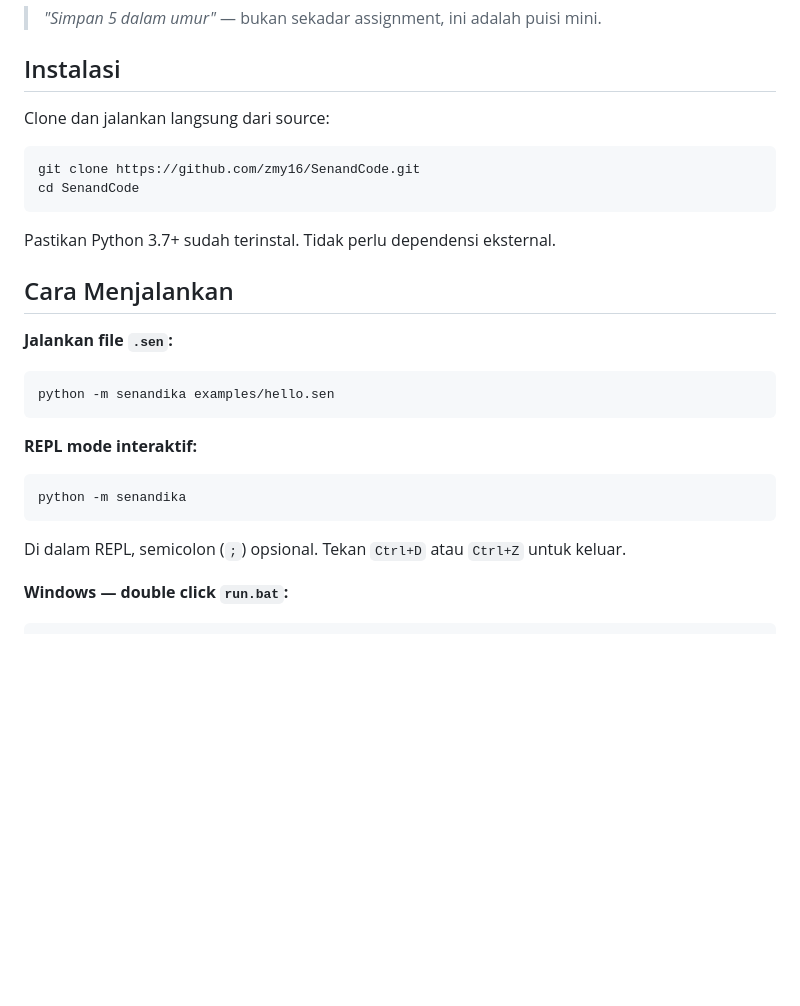
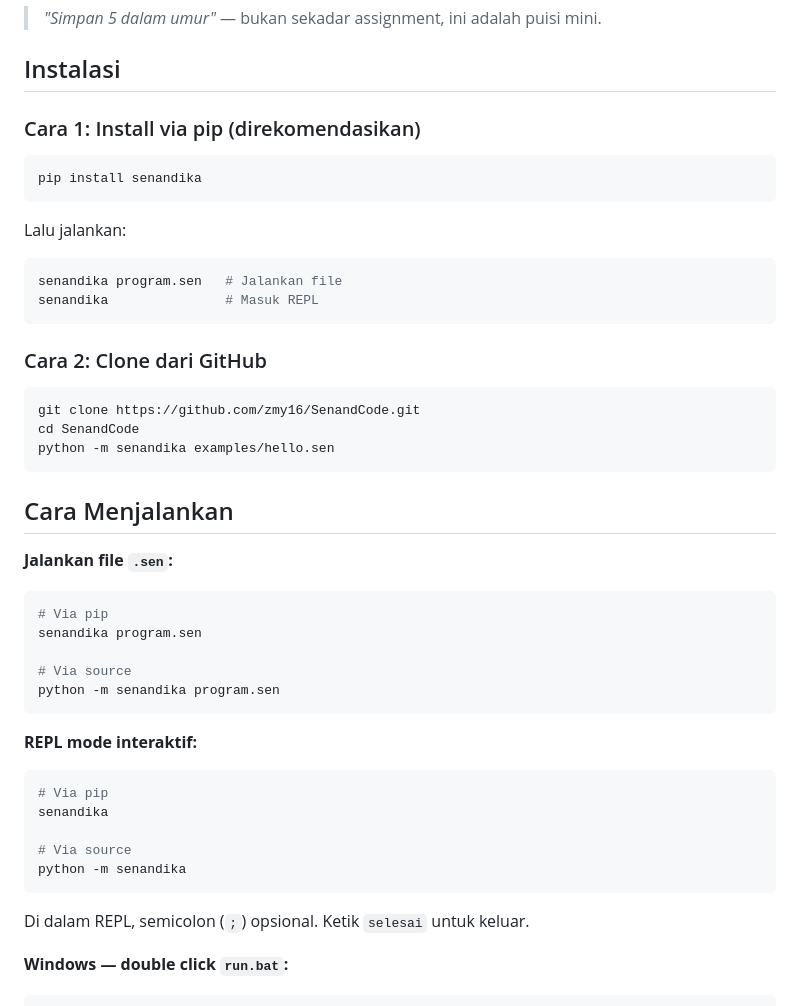
Before and after one commit to zmy16/SenandCode, a Markdown page: README.md, the part around the change. Drawn GitHub-style; blank space fills up the shorter version.

Commit message:
docs: dua cara instalasi - pip dan git clone, konsisten di cara menjalankan

````diff
--- a/README.md
+++ b/README.md
@@ -21,30 +21,50 @@ Kode seharusnya indah. Bukan hanya berfungsi — ia harus berbicara. SenandCode
 
 ## Instalasi
 
-Clone dan jalankan langsung dari source:
+### Cara 1: Install via pip (direkomendasikan)
+
+```bash
+pip install senandika
+```
+
+Lalu jalankan:
+
+```bash
+senandika program.sen   # Jalankan file
+senandika               # Masuk REPL
+```
+
+### Cara 2: Clone dari GitHub
 
 ```bash
 git clone https://github.com/zmy16/SenandCode.git
 cd SenandCode
+python -m senandika examples/hello.sen
 ```
-
-Pastikan Python 3.7+ sudah terinstal. Tidak perlu dependensi eksternal.
 
 ## Cara Menjalankan
 
 **Jalankan file `.sen`:**
 
 ```bash
-python -m senandika examples/hello.sen
+# Via pip
+senandika program.sen
+
+# Via source
+python -m senandika program.sen
 ```
 
 **REPL mode interaktif:**
 
 ```bash
+# Via pip
+senandika
+
+# Via source
 python -m senandika
 ```
 
-Di dalam REPL, semicolon (`;`) opsional. Tekan `Ctrl+D` atau `Ctrl+Z` untuk keluar.
+Di dalam REPL, semicolon (`;`) opsional. Ketik `selesai` untuk keluar.
 
 **Windows — double click `run.bat`:**
 
````
